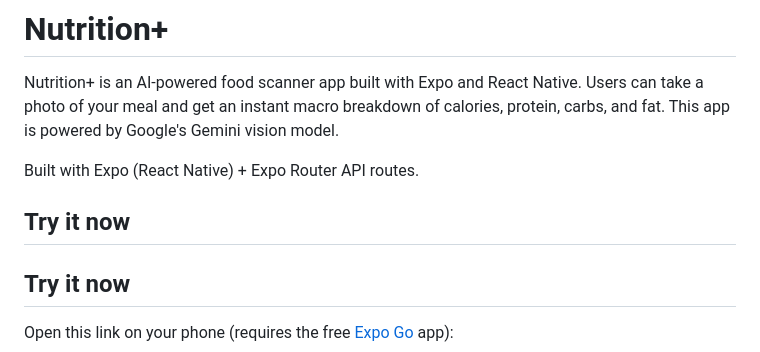
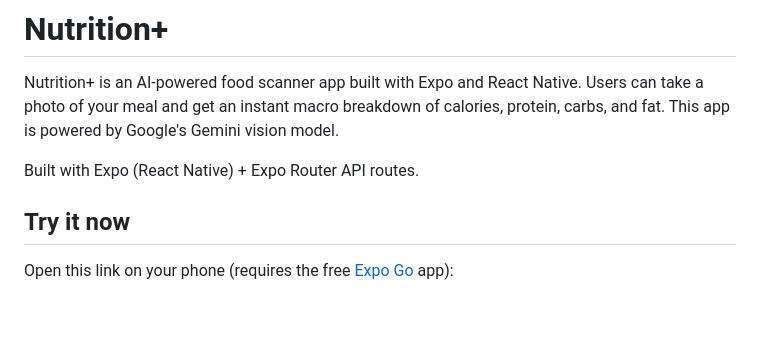
Before and after one commit to sauraviiitk/Nutrition, a Markdown page: README.md, the part around one of its changes. GitHub-like rendering; blank space fills up the shorter version.

```diff
--- a/README.md
+++ b/README.md
@@ -3,8 +3,6 @@
 Nutrition+ is an AI-powered food scanner app built with Expo and React Native. Users can take a photo of your meal and get an instant macro breakdown of calories, protein, carbs, and fat. This app is powered by Google's Gemini vision model.
 
 Built with Expo (React Native) + Expo Router API routes.
-
-## Try it now
 
 ## Try it now
 
```
Also changed, not shown: other parts of README.md (+3 -6 lines).
